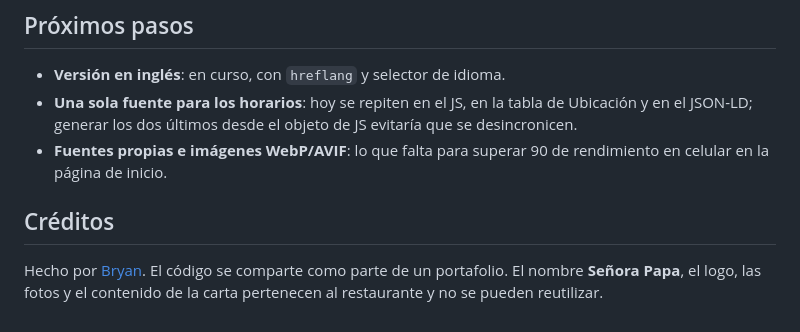
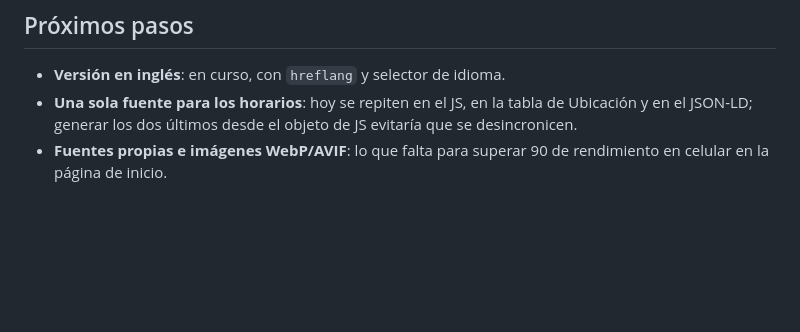
Before and after one commit to BryanIGD/senora-papa-web, a Markdown page: README.es.md, the part around the change. Drawn GitHub-style; blank space fills up the shorter version.

Commit message:
Actualizar la sección de créditos de los README

```diff
--- a/README.es.md
+++ b/README.es.md
@@ -168,10 +168,3 @@ cualquier versión anterior se puede restaurar con un clic.
   de JS evitaría que se desincronicen.
 - **Fuentes propias e imágenes WebP/AVIF**: lo que falta para superar 90 de
   rendimiento en celular en la página de inicio.
-
-## Créditos
-
-Hecho por [Bryan](https://github.com/BryanIGD).
-El código se comparte como parte de un portafolio. El nombre **Señora Papa**,
-el logo, las fotos y el contenido de la carta pertenecen al restaurante y no
-se pueden reutilizar.
```
Also changed, not shown: README.md (+0 -6 lines).
